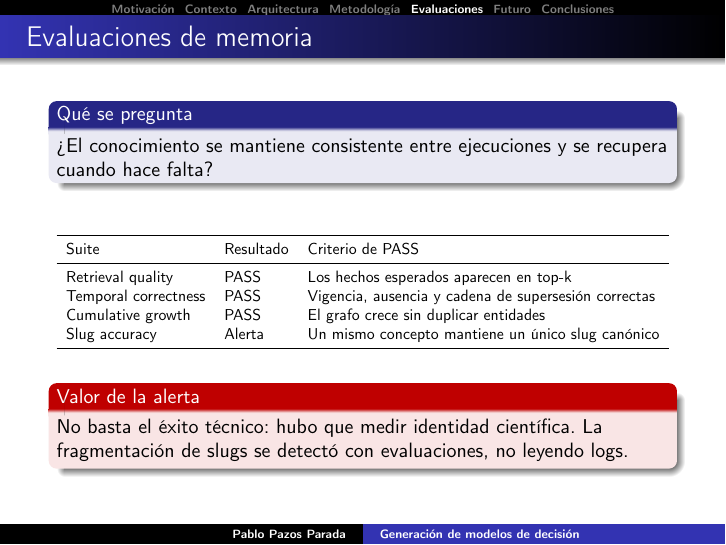
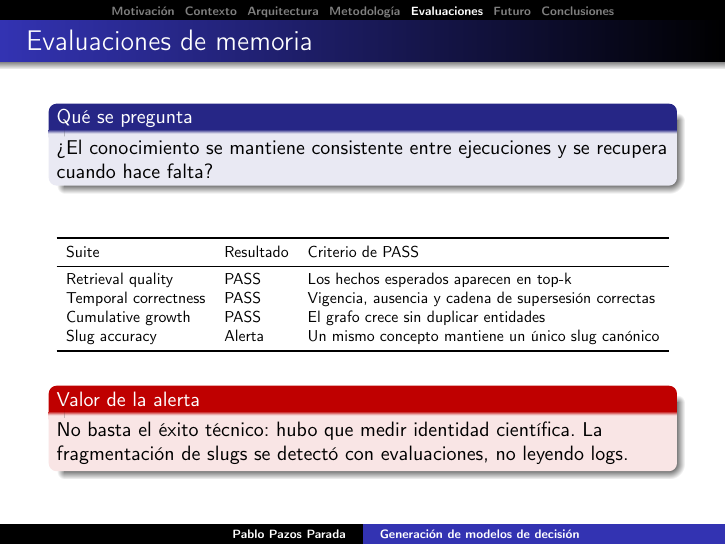
Before and after one commit to srfreire/labTFG, LaTeX slides (phase1-pablo/docs/tfg-memoria-latex/presentacion.tex): page 14 of 21. Compiled offline with pdfLaTeX.

Commit message:
fix[defensa]: cabecera de secciones con la misma altura que el pie
Co-Authored-By: Claude Fable 5 <noreply@anthropic.com>

```diff
--- a/phase1-pablo/docs/tfg-memoria-latex/presentacion.tex
+++ b/phase1-pablo/docs/tfg-memoria-latex/presentacion.tex
@@ -12,11 +12,9 @@
 
 \setbeamertemplate{navigation symbols}{}
 \setbeamertemplate{headline}{%
-  \begin{beamercolorbox}[colsep=1.5pt]{upper separation line head}\end{beamercolorbox}%
-  \begin{beamercolorbox}[wd=\paperwidth,ht=2.5ex,dp=1.125ex]{section in head/foot}%
+  \begin{beamercolorbox}[wd=\paperwidth,ht=7.65pt,dp=4.5pt]{section in head/foot}%
     \insertsectionnavigationhorizontal{\paperwidth}{\hskip0pt plus1filll}{\hskip0pt plus1filll}%
   \end{beamercolorbox}%
-  \begin{beamercolorbox}[colsep=1.5pt]{lower separation line head}\end{beamercolorbox}%
 }
 \setbeamerfont{title}{size=\large}
 \setbeamerfont{subtitle}{size=\small}
```
